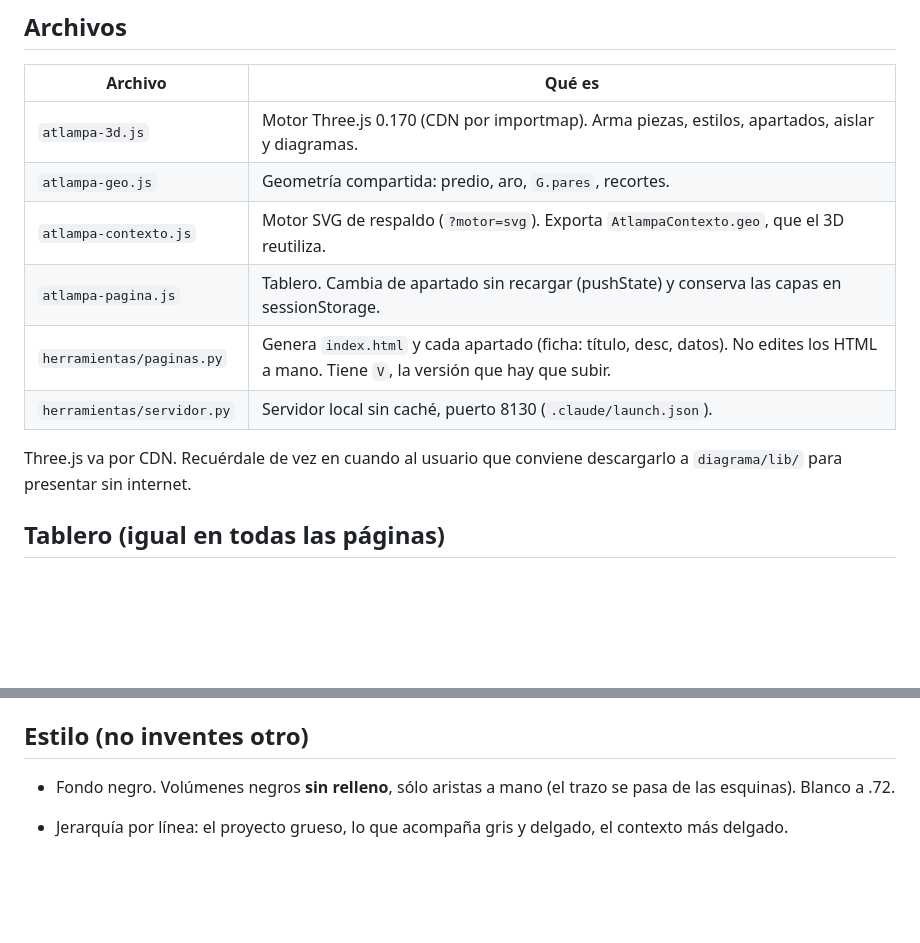
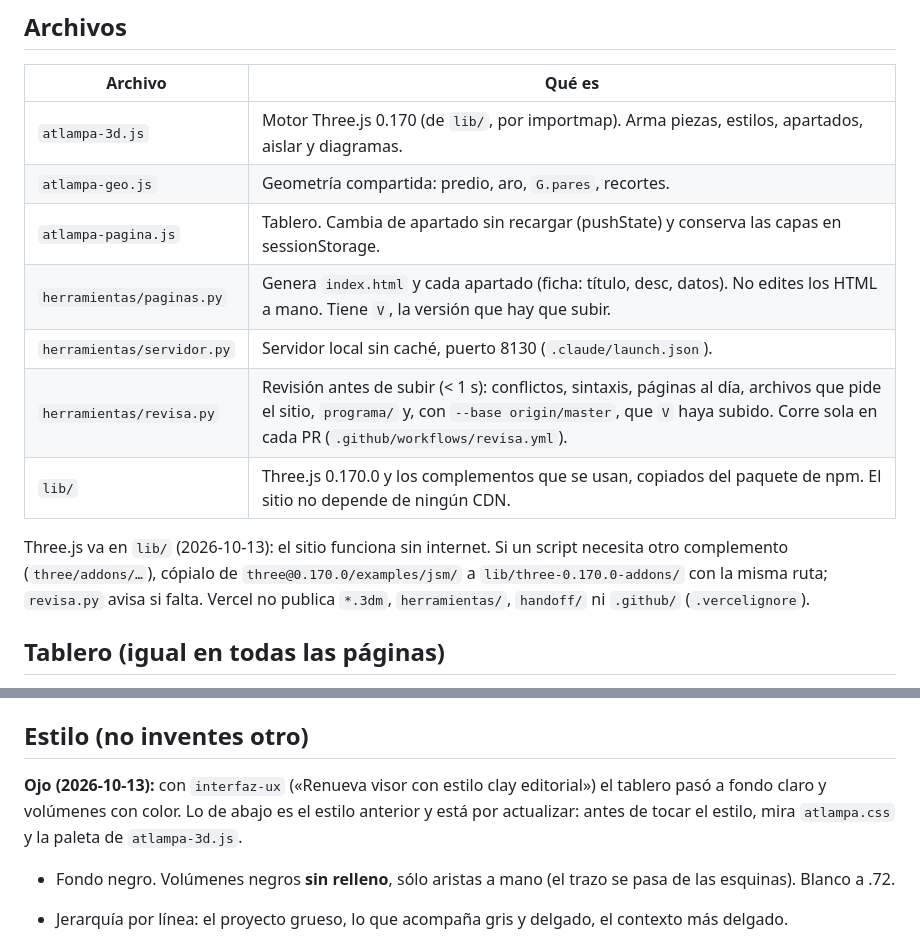
Before and after one commit to TuratiGabriel/atlampa, a Markdown page: handoff/procesos/visor.md, 2 parts joined by grey strips. GitHub-like rendering; blank space fills up the shorter version.

```diff
--- a/handoff/procesos/visor.md
+++ b/handoff/procesos/visor.md
@@ -3,14 +3,17 @@
 ## Archivos
 | Archivo | Qué es |
 |---|---|
-| `atlampa-3d.js` | Motor Three.js 0.170 (CDN por importmap). Arma piezas, estilos, apartados, aislar y diagramas. |
+| `atlampa-3d.js` | Motor Three.js 0.170 (de `lib/`, por importmap). Arma piezas, estilos, apartados, aislar y diagramas. |
 | `atlampa-geo.js` | Geometría compartida: predio, aro, `G.pares`, recortes. |
-| `atlampa-contexto.js` | Motor SVG de respaldo (`?motor=svg`). Exporta `AtlampaContexto.geo`, que el 3D reutiliza. |
 | `atlampa-pagina.js` | Tablero. Cambia de apartado sin recargar (pushState) y conserva las capas en sessionStorage. |
 | `herramientas/paginas.py` | Genera `index.html` y cada apartado (ficha: título, desc, datos). No edites los HTML a mano. Tiene `V`, la versión que hay que subir. |
 | `herramientas/servidor.py` | Servidor local sin caché, puerto 8130 (`.claude/launch.json`). |
+| `herramientas/revisa.py` | Revisión antes de subir (< 1 s): conflictos, sintaxis, páginas al día, archivos que pide el sitio, `programa/` y, con `--base origin/master`, que `V` haya subido. Corre sola en cada PR (`.github/workflows/revisa.yml`). |
+| `lib/` | Three.js 0.170.0 y los complementos que se usan, copiados del paquete de npm. El sitio no depende de ningún CDN. |
 
-Three.js va por CDN. Recuérdale de vez en cuando al usuario que conviene descargarlo a `diagrama/lib/` para presentar sin internet.
+Three.js va en `lib/` (2026-10-13): el sitio funciona sin internet. Si un script necesita otro complemento (`three/addons/…`), cópialo de
+`three@0.170.0/examples/jsm/` a `lib/three-0.170.0-addons/` con la misma ruta; `revisa.py` avisa si falta.
+Vercel no publica `*.3dm`, `herramientas/`, `handoff/` ni `.github/` (`.vercelignore`).
 
 ## Tablero (igual en todas las páginas)
 - El modelo ocupa la pantalla completa.
@@ -33,6 +36,9 @@ Three.js va por CDN. Recuérdale de vez en cuando al usuario que conviene descar
 3. En `paginas.py` añade el script y la ficha, y sube `V`.
 
 ## Estilo (no inventes otro)
+**Ojo (2026-10-13):** con `interfaz-ux` («Renueva visor con estilo clay editorial») el tablero pasó a fondo claro y volúmenes con color.
+Lo de abajo es el estilo anterior y está por actualizar: antes de tocar el estilo, mira `atlampa.css` y la paleta de `atlampa-3d.js`.
+
 - Fondo negro. Volúmenes negros **sin relleno**, sólo aristas a mano (el trazo se pasa de las esquinas). Blanco a .72.
 - Jerarquía por línea: el proyecto grueso, lo que acompaña gris y delgado, el contexto más delgado.
 - **Nada transparente:** lo ajeno va opaco y apagado. Resaltar deja lo demás al 15 %.
```
Also changed, not shown: CLAUDE.md (added, +10 -0 lines), handoff/CLAUDE.md (+2 -0 lines).
